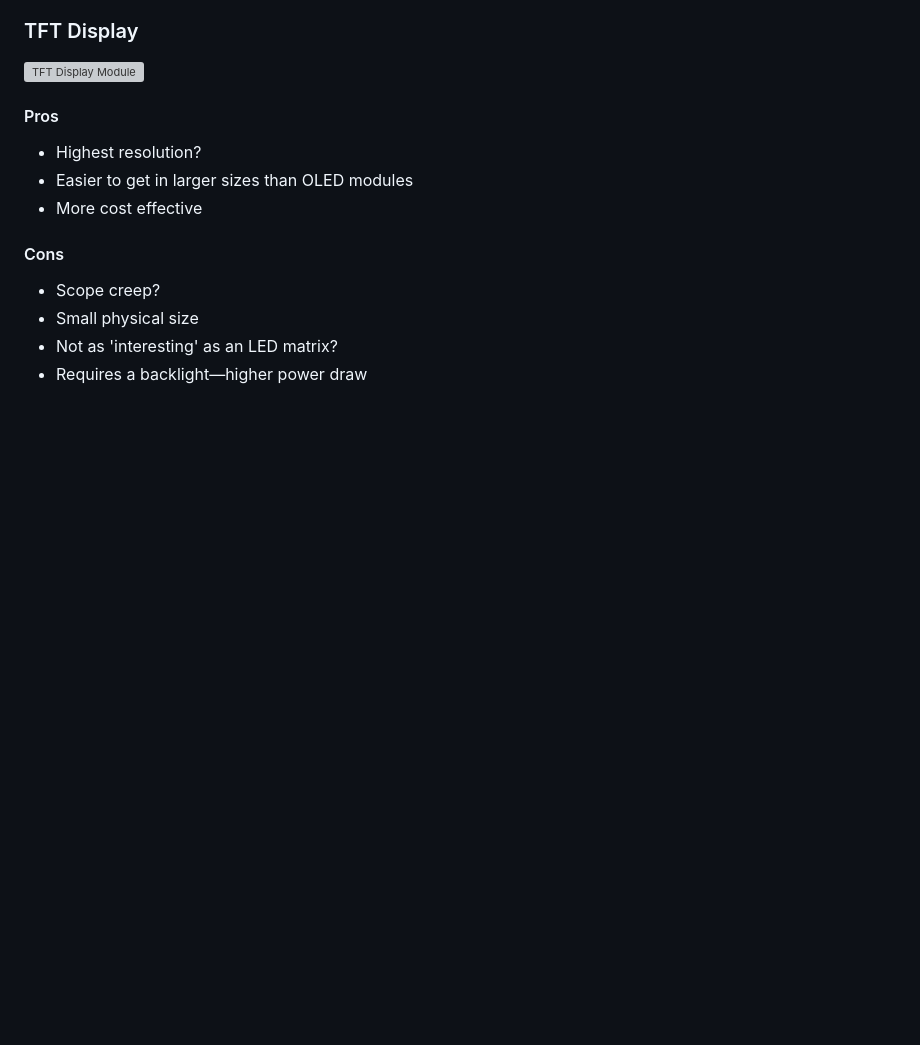
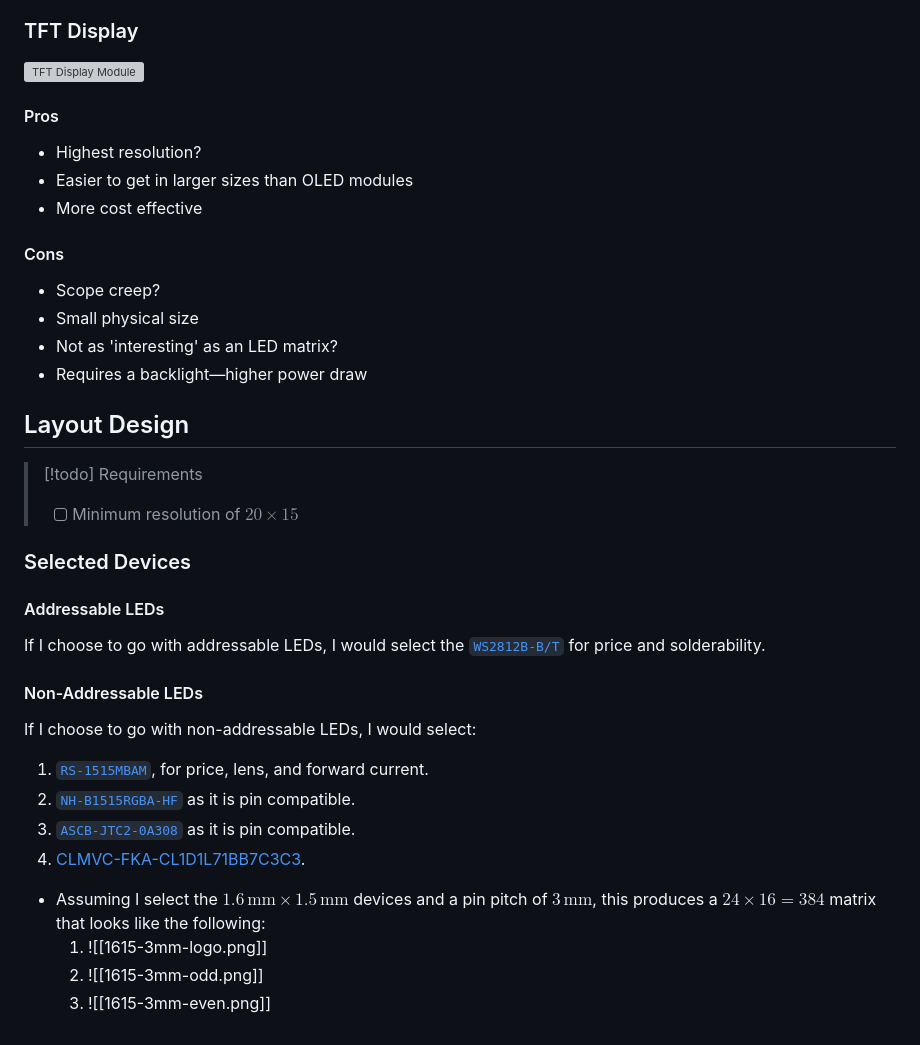
Before and after one commit to JamesNZL/algovision, a Markdown page: docs/Components.md, the part around the change printed below. GitHub-like rendering; blank space fills up the shorter version; grey boxes are pictures that could not be loaded.

Commit message:
docs: :memo: begin designing matrix layout (#3)

```diff
--- a/docs/Components.md
+++ b/docs/Components.md
@@ -256,3 +258,27 @@
 - Small physical size
 - Not as 'interesting' as an LED matrix?
 - Requires a backlight—higher power draw
+
+## Layout Design
+
+> [!todo] Requirements
+> - [ ] Minimum resolution of $20\times 15$
+
+### Selected Devices
+
+#### Addressable LEDs
+
+If I choose to go with addressable LEDs, I would select the [`WS2812B-B/T`](https://www.lcsc.com/product-detail/Light-Emitting-Diodes-LED_Worldsemi-WS2812B-B-T_C2761795.html) for price and solderability.
+
+#### Non-Addressable LEDs
+
+If I choose to go with non-addressable LEDs, I would select:
+1. [`RS-1515MBAM`](https://www.lcsc.com/product-detail/Light-Emitting-Diodes-LED_Foshan-NationStar-Optoelectronics-RS-1515MBAM_C727906.html), for price, lens, and forward current.
+2. [`NH-B1515RGBA-HF`](https://www.lcsc.com/product-detail/Light-Emitting-Diodes-LED_Foshan-NationStar-Optoelectronics-NH-B1515RGBA-HF_C2874115.html) as it is pin compatible.
+3. [`ASCB-JTC2-0A308`](https://www.digikey.com/en/products/detail/broadcom-limited/ASCB-JTC2-0A308/15181480) as it is pin compatible.
+4. [CLMVC-FKA-CL1D1L71BB7C3C3](https://www.digikey.com/en/products/detail/creeled-inc/CLMVC-FKA-CL1D1L71BB7C3C3/4794065).
+
+- Assuming I select the $1.6\,\text{mm}\times 1.5\,\text{mm}$ devices and a pin pitch of $3\,\text{mm}$, this produces a $24\times 16=384$ matrix that looks like the following:
+	1. ![[1615-3mm-logo.png]]
+	2. ![[1615-3mm-odd.png]]
+	3. ![[1615-3mm-even.png]]
```
Also changed, not shown: other parts of docs/Components.md (+29 -27 lines), docs/images/1615-3mm-even.png (added), docs/images/1615-3mm-logo.png (added), docs/images/1615-3mm-odd.png (added), 1 other file.
